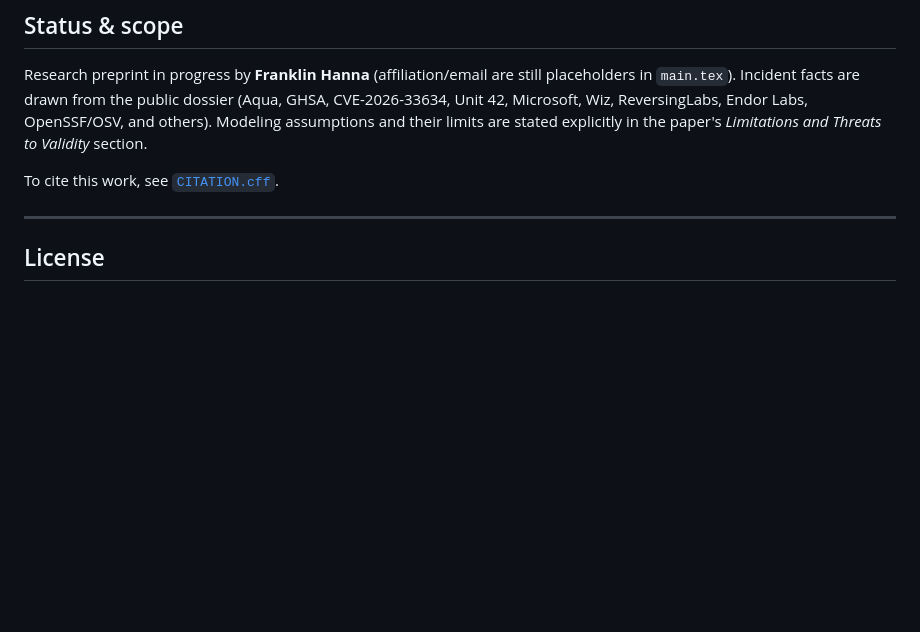
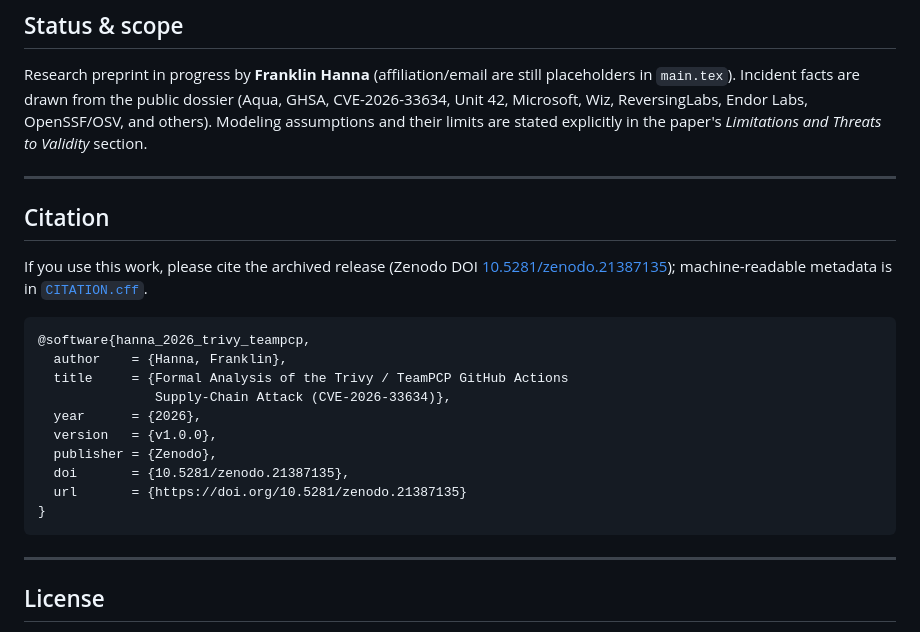
Before and after one commit to dfs333/trivysupplychainanalysis, a Markdown page: README.md, the part around the change. GitHub-like rendering; blank space fills up the shorter version.

Commit message:
README: add a Citation section with a ready-to-paste BibTeX entry
Give a copy-paste @software entry (with the Zenodo DOI) alongside the
existing CITATION.cff pointer, so the DOI'd artifact is easy to cite.

````diff
--- a/README.md
+++ b/README.md
@@ -172,7 +172,26 @@ facts are drawn from the public dossier (Aqua, GHSA, CVE-2026-33634, Unit 42, Mi
 Wiz, ReversingLabs, Endor Labs, OpenSSF/OSV, and others). Modeling assumptions and their
 limits are stated explicitly in the paper's *Limitations and Threats to Validity* section.
 
-To cite this work, see [`CITATION.cff`](CITATION.cff).
+---
+
+## Citation
+
+If you use this work, please cite the archived release (Zenodo DOI
+[10.5281/zenodo.21387135](https://doi.org/10.5281/zenodo.21387135)); machine-readable
+metadata is in [`CITATION.cff`](CITATION.cff).
+
+```bibtex
+@software{hanna_2026_trivy_teampcp,
+  author    = {Hanna, Franklin},
+  title     = {Formal Analysis of the Trivy / TeamPCP GitHub Actions
+               Supply-Chain Attack (CVE-2026-33634)},
+  year      = {2026},
+  version   = {v1.0.0},
+  publisher = {Zenodo},
+  doi       = {10.5281/zenodo.21387135},
+  url       = {https://doi.org/10.5281/zenodo.21387135}
+}
+```
 
 ---
 
````
